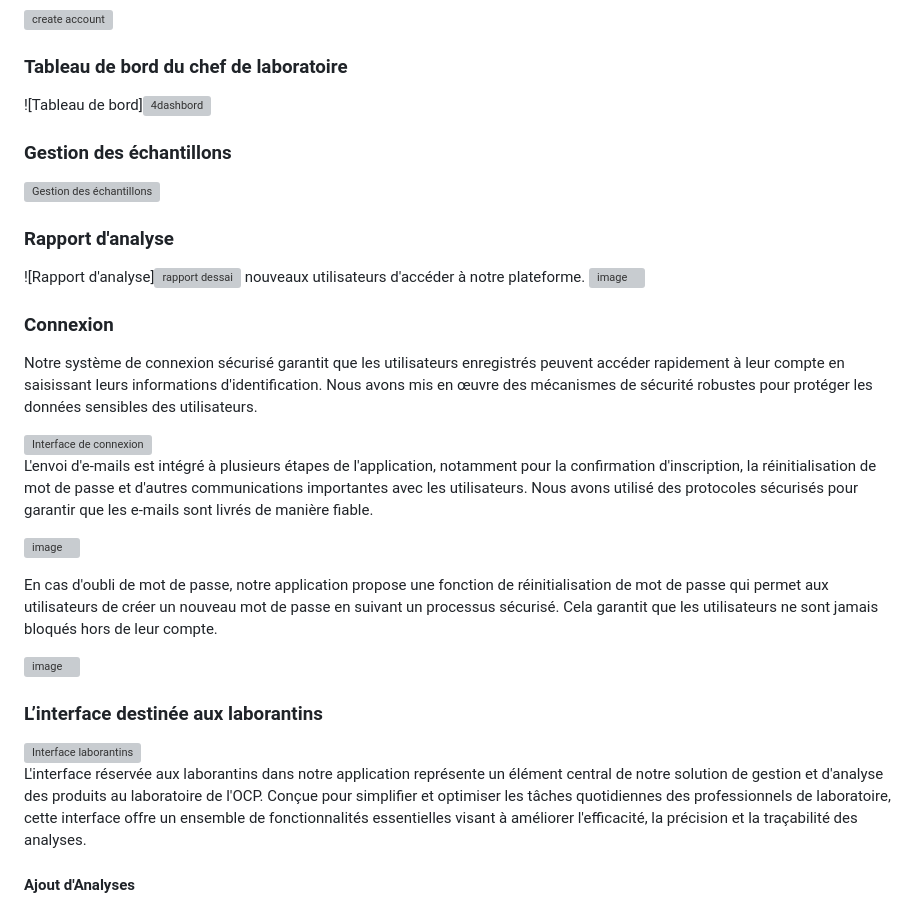
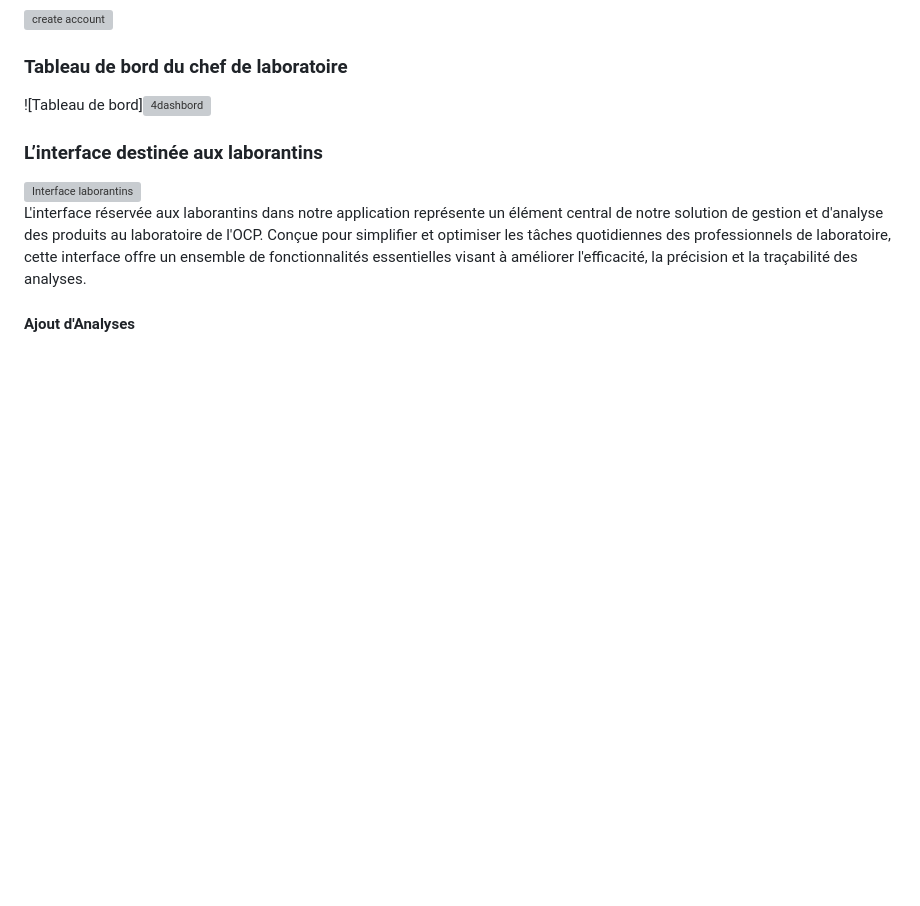
Before and after one commit to Salma-Bellamkaddem/app_web_analysis_laboratory, a Markdown page: README.md, the part around one of its changes. GitHub-like rendering; blank space fills up the shorter version; grey boxes are pictures that could not be loaded.

```diff
--- a/README.md
+++ b/README.md
@@ -39,43 +39,6 @@ Ce projet est une application web développée dans le cadre d’un stage de fin
 ### Tableau de bord du chef de laboratoire
 ![Tableau de bord]![4dashbord](https://github.com/user-attachments/assets/72594901-d0c7-40ef-952b-5ecfb7062e7d)
 
-
-### Gestion des échantillons
-![Gestion des échantillons](images/gestion_echantillons.png)
-
-### Rapport d'analyse
-![Rapport d'analyse]![rapport dessai](https://github.com/user-attachments/assets/98045e66-6012-460c-85b6-4547b6f40e45)
-nouveaux utilisateurs d'accéder à notre plateforme.
-![image](https://github.com/user-attachments/assets/f7eaf651-dd7f-461a-8bc8-0ff92371f33e)
-
-### Connexion
-
-Notre système de connexion sécurisé garantit que les utilisateurs enregistrés peuvent accéder rapidement à leur compte en saisissant leurs informations d'identification. Nous avons mis en œuvre des mécanismes de sécurité robustes pour protéger les données sensibles des utilisateurs.
-
-<img src="https://github.com/user-attachments/assets/054cbf6d-d907-4f18-a00c-c54c8ade252f" alt="Interface de connexion" width="500">
-
-
-L'envoi d'e-mails est intégré à plusieurs étapes de l'application, notamment pour la confirmation d'inscription, la réinitialisation de mot de passe et d'autres communications importantes avec les utilisateurs. Nous avons utilisé des protocoles sécurisés pour garantir que les e-mails sont livrés de manière fiable.
-
-
-
-
-![image](https://github.com/user-attachments/assets/365f999e-3443-4423-9a0d-10af17c48715)
-
-
-
-
-
-En cas d'oubli de mot de passe, notre application propose une fonction de réinitialisation de mot de passe qui permet aux utilisateurs de créer un nouveau mot de passe en suivant un processus sécurisé. Cela garantit que les utilisateurs ne sont jamais bloqués hors de leur compte.
-
-
-
-
-
-
-
-
-![image](https://github.com/user-attachments/assets/84a27271-533d-4647-b335-91f172b5b6a4)
 
 
 
```
Also changed, not shown: other parts of README.md (+1 -1 lines).
